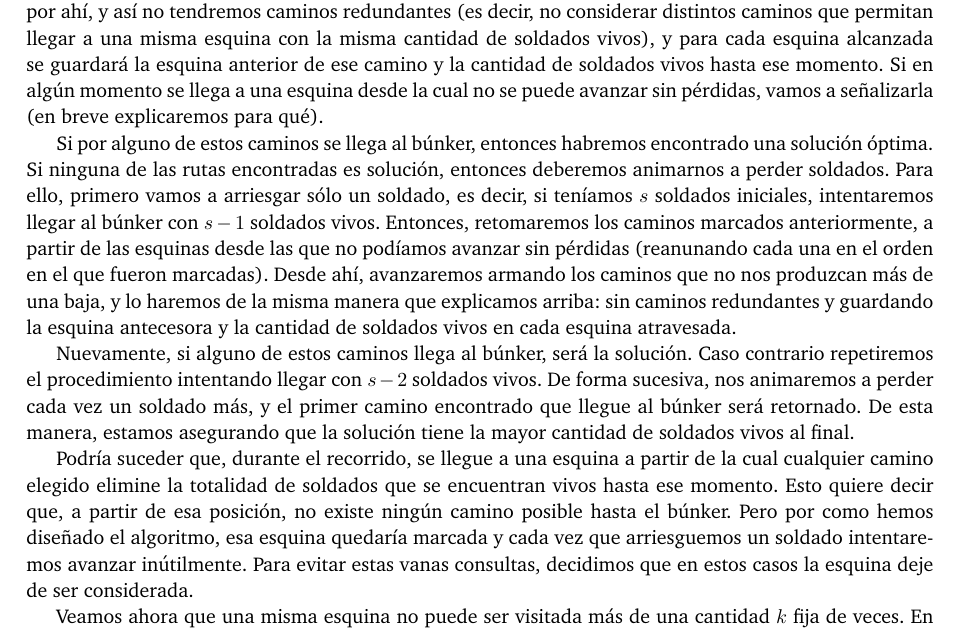
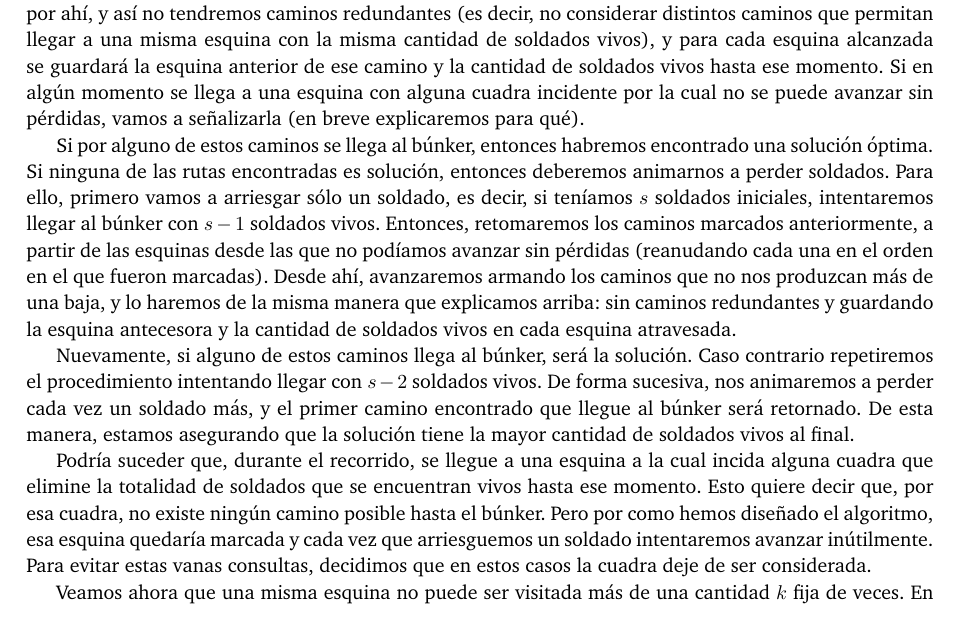
Before and after one commit to giselabelen/algo3, a LaTeX document (TP2/informe/informe.tex, which reads TP2/informe/problema2.tex): part of page 11 of 15, cut so that both start at the same text. Compiled offline with pdfLaTeX; a LaTeX package or settings file that is missing is left out.

Commit message:
correcciones idea zombieland - informe

```diff
--- a/TP2/informe/problema2.tex
+++ b/TP2/informe/problema2.tex
@@ -68,13 +68,13 @@ Llamemos $n$ la cantidad de calles horizontales y $m$ la cantidad de calles vert
 
 Debemos recorrer la ciudad en busca de un camino que permita llegar al búnker con la mayor cantidad de soldados vivos.  Sin embargo, probar todos los posibles caminos tomaría más tiempo del que disponemos.  Para optimizar esta búsqueda, hemos decidido buscar dicho camino de la siguiente manera:
 
-Utilizando {\it backtraking}, encontrar las rutas que salen desde la posición de origen, de manera que ningún soldado muera.  Cada cuadra visitada será marcada para que ningún otro camino intente pasar por ahí, y así no tendremos caminos redundantes (es decir, no considerar distintos caminos que permitan llegar a una misma esquina con la misma cantidad de soldados vivos), y para cada esquina alcanzada se guardará la esquina anterior de ese camino y la cantidad de soldados vivos hasta ese momento.  Si en algún momento se llega a una esquina desde la cual no se puede avanzar sin pérdidas, vamos a señalizarla (en breve explicaremos para qué).
+Utilizando {\it backtraking}, encontrar las rutas que salen desde la posición de origen, de manera que ningún soldado muera.  Cada cuadra visitada será marcada para que ningún otro camino intente pasar por ahí, y así no tendremos caminos redundantes (es decir, no considerar distintos caminos que permitan llegar a una misma esquina con la misma cantidad de soldados vivos), y para cada esquina alcanzada se guardará la esquina anterior de ese camino y la cantidad de soldados vivos hasta ese momento.  Si en algún momento se llega a una esquina con alguna cuadra incidente por la cual no se puede avanzar sin pérdidas, vamos a señalizarla (en breve explicaremos para qué).
 
-Si por alguno de estos caminos se llega al búnker, entonces habremos encontrado una solución óptima.  Si ninguna de las rutas encontradas es solución, entonces deberemos animarnos a perder soldados.  Para ello, primero vamos a arriesgar sólo un soldado, es decir, si teníamos $s$ soldados iniciales, intentaremos llegar al búnker con $s-1$ soldados vivos. Entonces, retomaremos los caminos marcados anteriormente, a partir de las esquinas desde las que no podíamos avanzar sin pérdidas (reanunando cada una en el orden en el que fueron marcadas).  Desde ahí, avanzaremos armando los caminos que no nos produzcan más de una baja, y lo haremos de la misma manera que explicamos arriba: sin caminos redundantes y guardando la esquina antecesora y la cantidad de soldados vivos en cada esquina atravesada.
+Si por alguno de estos caminos se llega al búnker, entonces habremos encontrado una solución óptima.  Si ninguna de las rutas encontradas es solución, entonces deberemos animarnos a perder soldados.  Para ello, primero vamos a arriesgar sólo un soldado, es decir, si teníamos $s$ soldados iniciales, intentaremos llegar al búnker con $s-1$ soldados vivos. Entonces, retomaremos los caminos marcados anteriormente, a partir de las esquinas desde las que no podíamos avanzar sin pérdidas (reanudando cada una en el orden en el que fueron marcadas).  Desde ahí, avanzaremos armando los caminos que no nos produzcan más de una baja, y lo haremos de la misma manera que explicamos arriba: sin caminos redundantes y guardando la esquina antecesora y la cantidad de soldados vivos en cada esquina atravesada.
 
 Nuevamente, si alguno de estos caminos llega al búnker, será la solución.  Caso contrario repetiremos el procedimiento intentando llegar con $s-2$ soldados vivos. De forma sucesiva, nos animaremos a perder cada vez un soldado más, y el primer camino encontrado que llegue al búnker será retornado.  De esta manera, estamos asegurando que la solución tiene la mayor cantidad de soldados vivos al final.
 
-Podría suceder que, durante el recorrido, se llegue a una esquina a partir de la cual cualquier camino elegido elimine la totalidad de soldados que se encuentran vivos hasta ese momento.  Esto quiere decir que, a partir de esa posición, no existe ningún camino posible hasta el búnker. Pero por como hemos diseñado el algoritmo, esa esquina quedaría marcada y cada vez que arriesguemos un soldado intentaremos avanzar inútilmente.  Para evitar estas vanas consultas, decidimos que en estos casos la esquina deje de ser considerada.
+Podría suceder que, durante el recorrido, se llegue a una esquina a la cual incida alguna cuadra que elimine la totalidad de soldados que se encuentran vivos hasta ese momento.  Esto quiere decir que, por esa cuadra, no existe ningún camino posible hasta el búnker. Pero por como hemos diseñado el algoritmo, esa esquina quedaría marcada y cada vez que arriesguemos un soldado intentaremos avanzar inútilmente.  Para evitar estas vanas consultas, decidimos que en estos casos la cuadra deje de ser considerada.
 
 Veamos ahora que una misma esquina no puede ser visitada más de una cantidad $k$ fija de veces. En principio, cada esquina es incidida por hasta 4 cuadras.  Analicemos los siguientes casos:
 
```
Also changed, not shown: TP2/informe/informe.pdf.
